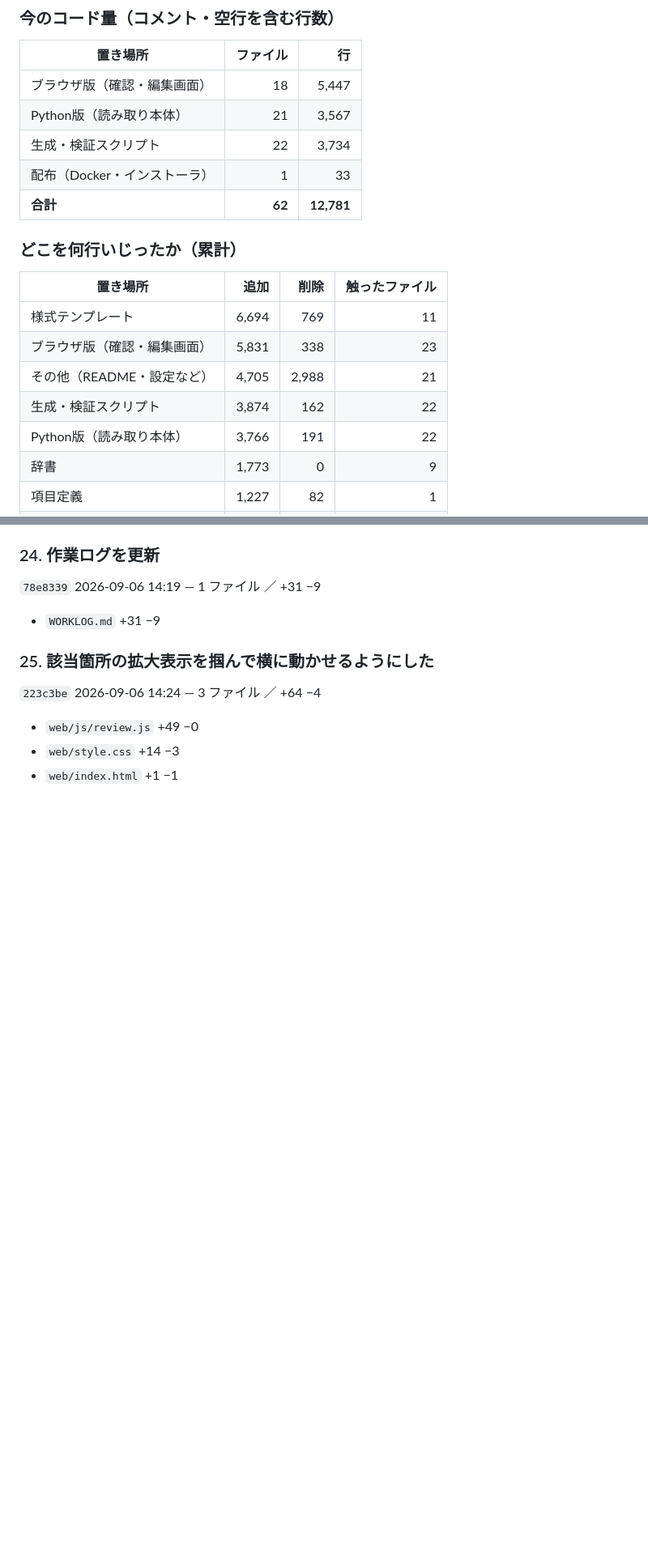
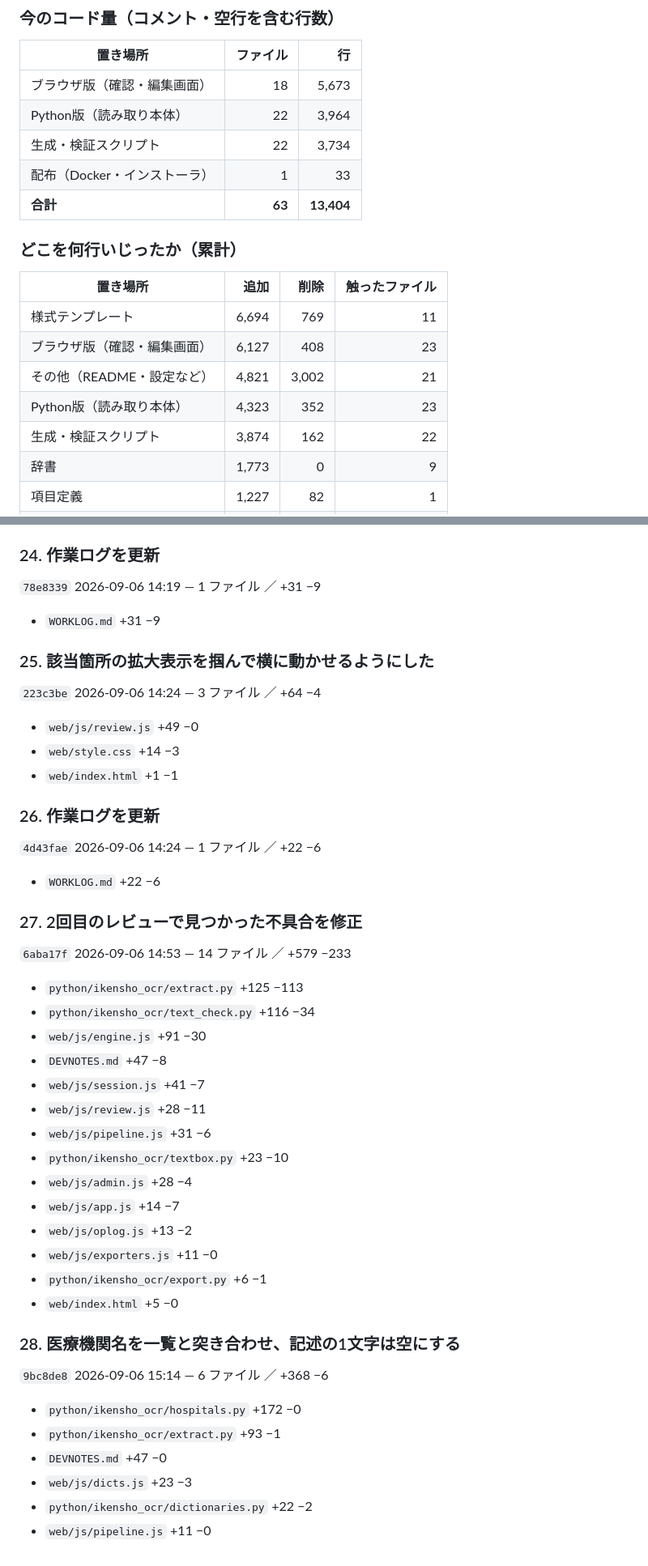
Before and after one commit to masarusanuki/ikensho-ocr, a Markdown page: WORKLOG.md, 2 parts joined by grey strips. Shown at 81% size. Rendered like a GitHub page; blank space fills up the shorter version.

Commit message:
作業ログを更新

```diff
--- a/WORKLOG.md
+++ b/WORKLOG.md
@@ -149,21 +149,21 @@ python tools/build_worklog.py --check  # 最新かどうかだけ調べる（終
 
 | 置き場所 | ファイル | 行 |
 |---|---:|---:|
-| ブラウザ版（確認・編集画面） | 18 | 5,447 |
-| Python版（読み取り本体） | 21 | 3,567 |
+| ブラウザ版（確認・編集画面） | 18 | 5,673 |
+| Python版（読み取り本体） | 22 | 3,964 |
 | 生成・検証スクリプト | 22 | 3,734 |
 | 配布（Docker・インストーラ） | 1 | 33 |
-| **合計** | **62** | **12,781** |
+| **合計** | **63** | **13,404** |
 
 ### どこを何行いじったか（累計）
 
 | 置き場所 | 追加 | 削除 | 触ったファイル |
 |---|---:|---:|---:|
 | 様式テンプレート | 6,694 | 769 | 11 |
-| ブラウザ版（確認・編集画面） | 5,831 | 338 | 23 |
-| その他（README・設定など） | 4,705 | 2,988 | 21 |
+| ブラウザ版（確認・編集画面） | 6,127 | 408 | 23 |
+| その他（README・設定など） | 4,821 | 3,002 | 21 |
+| Python版（読み取り本体） | 4,323 | 352 | 23 |
 | 生成・検証スクリプト | 3,874 | 162 | 22 |
-| Python版（読み取り本体） | 3,766 | 191 | 22 |
 | 辞書 | 1,773 | 0 | 9 |
 | 項目定義 | 1,227 | 82 | 1 |
 | 説明書 | 801 | 27 | 12 |
@@ -579,4 +582,40 @@ python tools/build_worklog.py --check  # 最新かどうかだけ調べる（終
 - `web/style.css` +14 −3
 - `web/index.html` +1 −1
 
+### 26. 作業ログを更新
+
+`4d43fae` 2026-09-06 14:24 — 1 ファイル ／ +22 −6
+
+- `WORKLOG.md` +22 −6
+
+### 27. 2回目のレビューで見つかった不具合を修正
+
+`6aba17f` 2026-09-06 14:53 — 14 ファイル ／ +579 −233
+
+- `python/ikensho_ocr/extract.py` +125 −113
+- `python/ikensho_ocr/text_check.py` +116 −34
+- `web/js/engine.js` +91 −30
+- `DEVNOTES.md` +47 −8
+- `web/js/session.js` +41 −7
+- `web/js/review.js` +28 −11
+- `web/js/pipeline.js` +31 −6
+- `python/ikensho_ocr/textbox.py` +23 −10
+- `web/js/admin.js` +28 −4
+- `web/js/app.js` +14 −7
+- `web/js/oplog.js` +13 −2
+- `web/js/exporters.js` +11 −0
+- `python/ikensho_ocr/export.py` +6 −1
+- `web/index.html` +5 −0
+
+### 28. 医療機関名を一覧と突き合わせ、記述の1文字は空にする
+
+`9bc8de8` 2026-09-06 15:14 — 6 ファイル ／ +368 −6
+
+- `python/ikensho_ocr/hospitals.py` +172 −0
+- `python/ikensho_ocr/extract.py` +93 −1
+- `DEVNOTES.md` +47 −0
+- `web/js/dicts.js` +23 −3
+- `python/ikensho_ocr/dictionaries.py` +22 −2
+- `web/js/pipeline.js` +11 −0
+
 <!-- AUTO_END -->
```
Also changed, not shown: other parts of WORKLOG.md (+5 -2 lines).
